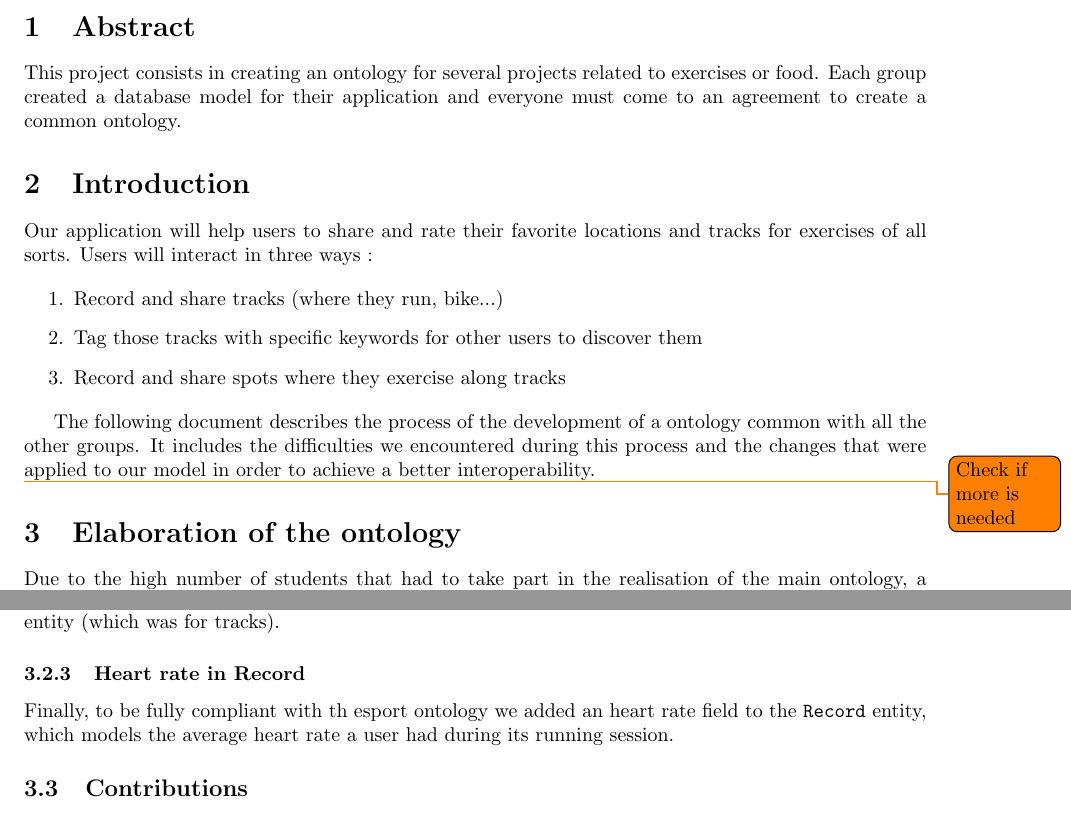
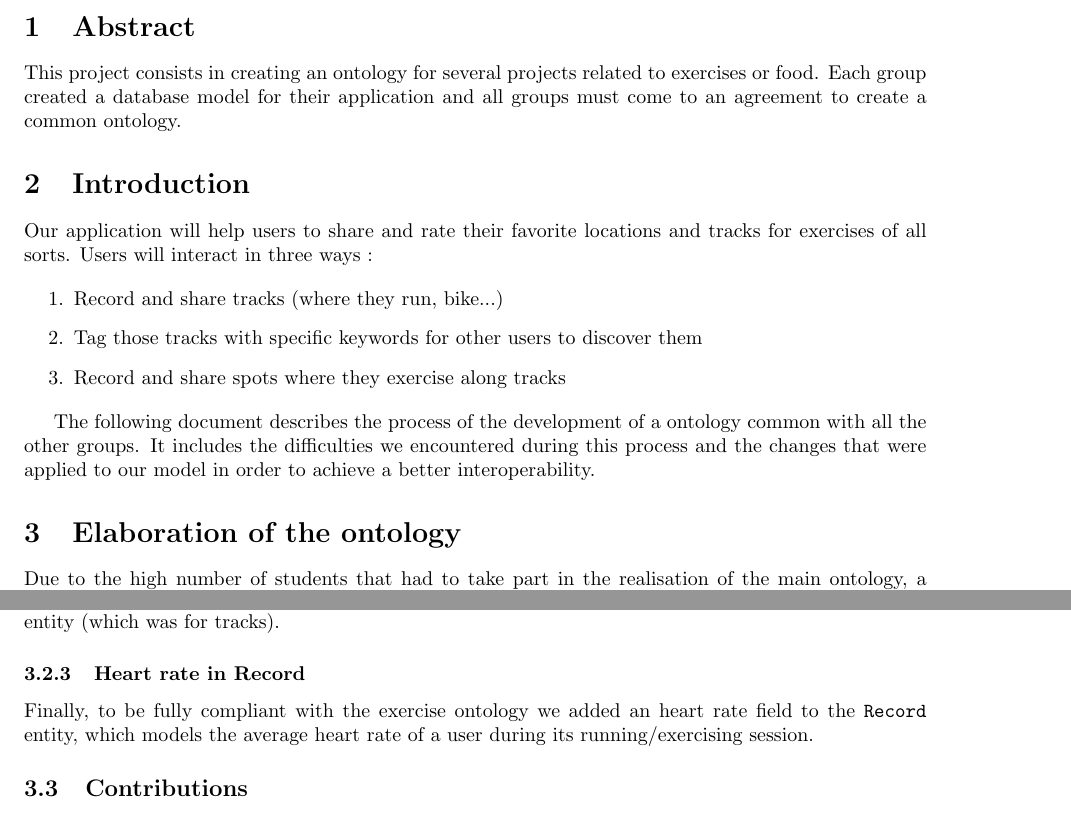
Before and after one commit to SupayrPoney/OpenIS, a LaTeX document (report/ass3/report.tex): two parts of pages 1 and 3 of 5, joined at a grey line, cut so that both start at the same text. Compiled offline with pdfLaTeX.

Commit message:
[enh] small stuff

```diff
--- a/report/ass3/report.tex
+++ b/report/ass3/report.tex
@@ -27,7 +27,7 @@
 \maketitle
 
 \section{Abstract}
-This project consists in creating an ontology for several projects related to exercises or food. Each group created a database model for their application and everyone must come to an agreement to create a common ontology.
+This project consists in creating an ontology for several projects related to exercises or food. Each group created a database model for their application and all groups must come to an agreement to create a common ontology.
 
 \section{Introduction}
 
@@ -40,9 +40,6 @@ Our application will help users to share and rate their favorite locations and t
 \end{enumerate}
 
 The following document describes the process of the development of a ontology common with all the other groups. It includes the difficulties we encountered during this process and the changes that were applied to our model in order to achieve a better interoperability.
-
-
-\todo{Check if more is needed}
 
 
 \section{Elaboration of the ontology}
@@ -88,7 +85,7 @@ The elaborated ontology specifies a workout entity, which model a user that perf
 The informations we recorded for exercices spot in our database only included the user rating. Our application had the \texttt{Record} entity that modelled a user running along a track, and we only had an optional \texttt{Rating} for the exercises spots he encounters along its track. We therefore added the \texttt{Exercise\_Session} entity, which models the fact that a user runs som tracks, and perform a certain number of \textbf{repetitions} of an exercise at an exercise spot, along with its \textbf{heart rate} during the session, in order to comply with the workout ontology. The exercise session is an implementation for the exercise spots of our \texttt{Record} entity (which was for tracks).
 
 \subsubsection{Heart rate in Record}
-Finally, to be fully compliant with th esport ontology we added an heart rate field to the \texttt{Record} entity, which models the average heart rate a user had during its running session.
+Finally, to be fully compliant with the exercise ontology we added an heart rate field to the \texttt{Record} entity, which models the average heart rate of a user during its running/exercising session.
 
 
 \begin{sidewaysfigure}[h!]
```
Also changed, not shown: report/ass3/report.tex (7 more changed lines).
